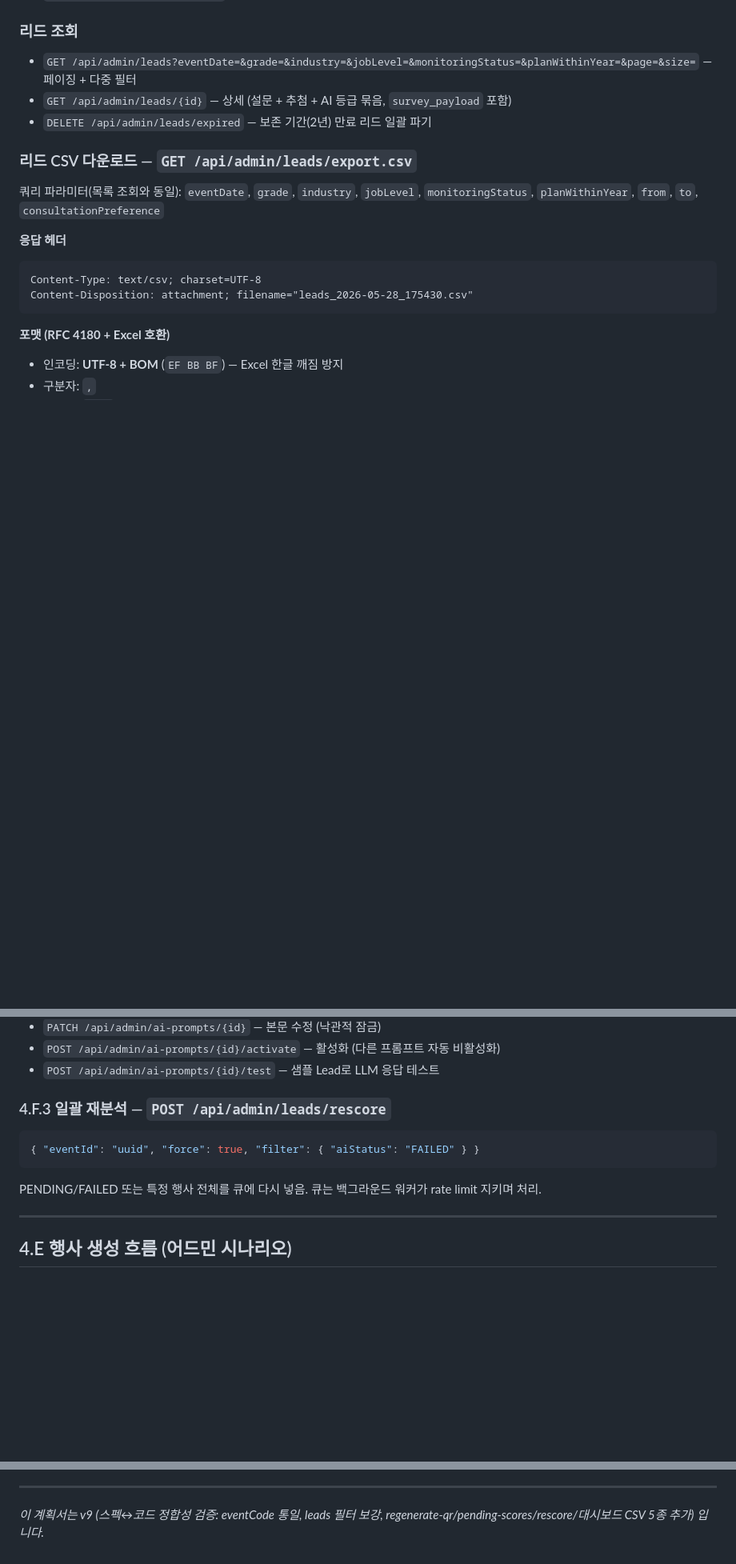
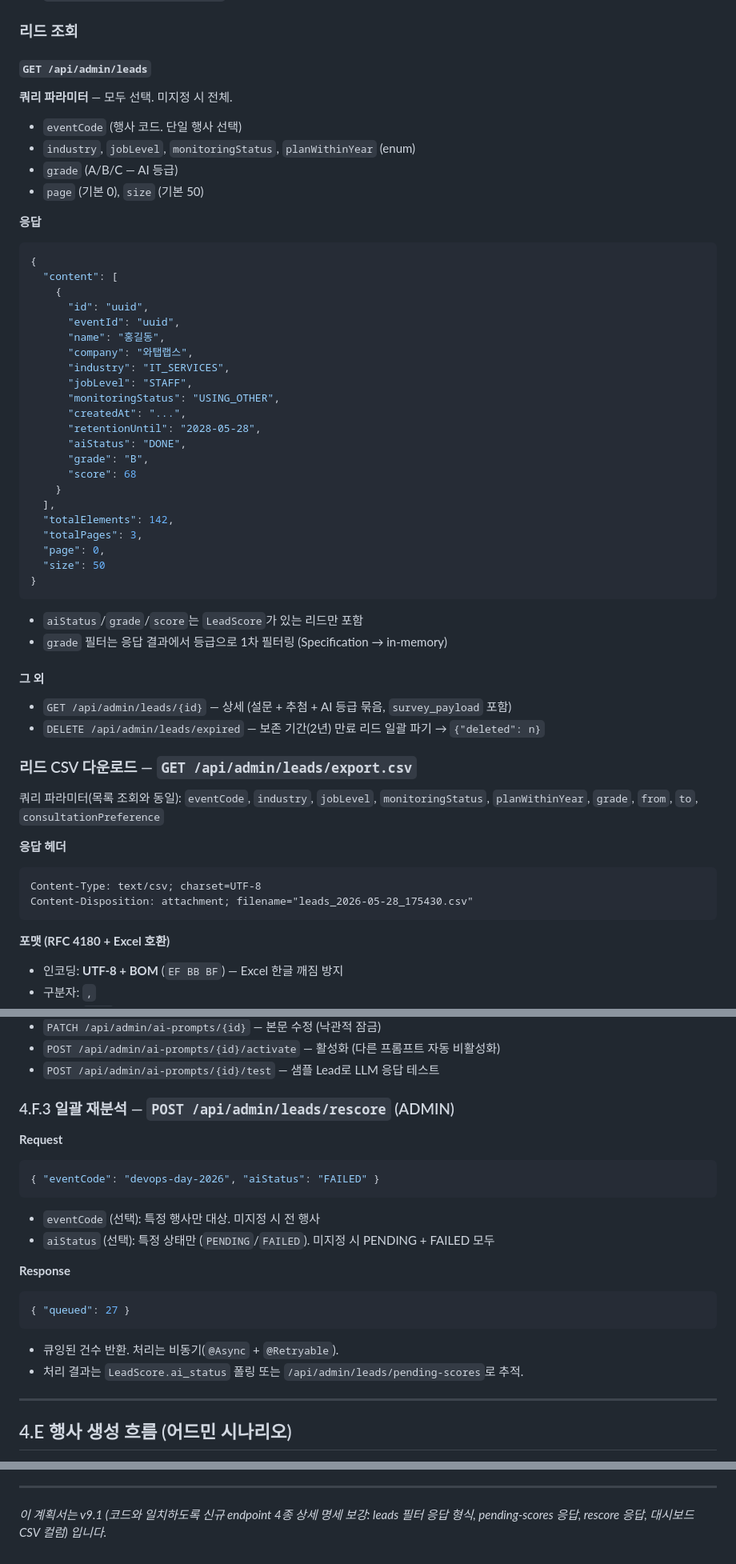
Before and after one commit to nininn94/Whatap-Picker, a Markdown page: backend-development-plan.md, 3 parts joined by grey strips. Shown at 80% size. Rendered like a GitHub page; blank space fills up the shorter version.

Commit message:
Backfill plan with v9 endpoint details aligned to code
- GET /api/admin/leads: full request/response shape with aiStatus/grade/
  score fields and grade post-filter behavior
- GET /api/admin/leads/pending-scores: response schema with
  pendingCount/failedCount + per-row attemptCount/lastAttemptedAt/reason
- POST /api/admin/leads/rescore: eventCode + aiStatus body, queued count
  response (replaces older free-form schema)
- Dashboard CSV table now lists actual columns per endpoint
- /api/admin/leads/export.csv query params aligned with implementation

Co-Authored-By: Claude Opus 4.7 <noreply@anthropic.com>

````diff
--- a/backend-development-plan.md
+++ b/backend-development-plan.md
@@ -983,13 +998,50 @@ class LeadScoringPipeline {
 - `DELETE /api/admin/users/{id}`
 
 ### 리드 조회
-- `GET /api/admin/leads?eventDate=&grade=&industry=&jobLevel=&monitoringStatus=&planWithinYear=&page=&size=` — 페이징 + 다중 필터
+
+#### `GET /api/admin/leads`
+**쿼리 파라미터** — 모두 선택. 미지정 시 전체.
+- `eventCode` (행사 코드. 단일 행사 선택)
+- `industry`, `jobLevel`, `monitoringStatus`, `planWithinYear` (enum)
+- `grade` (A/B/C — AI 등급)
+- `page` (기본 0), `size` (기본 50)
+
+**응답**
+```json
+{
+  "content": [
+    {
+      "id": "uuid",
+      "eventId": "uuid",
+      "name": "홍길동",
+      "company": "와탭랩스",
+      "industry": "IT_SERVICES",
+      "jobLevel": "STAFF",
+      "monitoringStatus": "USING_OTHER",
+      "createdAt": "...",
+      "retentionUntil": "2028-05-28",
+      "aiStatus": "DONE",
+      "grade": "B",
+      "score": 68
+    }
+  ],
+  "totalElements": 142,
+  "totalPages": 3,
+  "page": 0,
+  "size": 50
+}
+```
+
+- `aiStatus`/`grade`/`score`는 `LeadScore`가 있는 리드만 포함
+- `grade` 필터는 응답 결과에서 등급으로 1차 필터링 (Specification → in-memory)
+
+#### 그 외
 - `GET /api/admin/leads/{id}` — 상세 (설문 + 추첨 + AI 등급 묶음, `survey_payload` 포함)
-- `DELETE /api/admin/leads/expired` — 보존 기간(2년) 만료 리드 일괄 파기
+- `DELETE /api/admin/leads/expired` — 보존 기간(2년) 만료 리드 일괄 파기 → `{"deleted": n}`
 
 ### 리드 CSV 다운로드 — `GET /api/admin/leads/export.csv`
 
-쿼리 파라미터(목록 조회와 동일): `eventDate`, `grade`, `industry`, `jobLevel`, `monitoringStatus`, `planWithinYear`, `from`, `to`, `consultationPreference`
+쿼리 파라미터(목록 조회와 동일): `eventCode`, `industry`, `jobLevel`, `monitoringStatus`, `planWithinYear`, `grade`, `from`, `to`, `consultationPreference`
 
 **응답 헤더**
 ```
@@ -1334,13 +1386,23 @@ URL 변경 시 (예: `event_code` 변경) QR 캐시 무효화 + 재생성.
 - `POST /api/admin/ai-prompts/{id}/activate` — 활성화 (다른 프롬프트 자동 비활성화)
 - `POST /api/admin/ai-prompts/{id}/test` — 샘플 Lead로 LLM 응답 테스트
 
-### 4.F.3 일괄 재분석 — `POST /api/admin/leads/rescore`
-
-```json
-{ "eventId": "uuid", "force": true, "filter": { "aiStatus": "FAILED" } }
-```
-
-PENDING/FAILED 또는 특정 행사 전체를 큐에 다시 넣음. 큐는 백그라운드 워커가 rate limit 지키며 처리.
+### 4.F.3 일괄 재분석 — `POST /api/admin/leads/rescore` (ADMIN)
+
+**Request**
+```json
+{ "eventCode": "devops-day-2026", "aiStatus": "FAILED" }
+```
+
+- `eventCode` (선택): 특정 행사만 대상. 미지정 시 전 행사
+- `aiStatus` (선택): 특정 상태만 (`PENDING`/`FAILED`). 미지정 시 PENDING + FAILED 모두
+
+**Response**
+```json
+{ "queued": 27 }
+```
+
+- 큐잉된 건수 반환. 처리는 비동기(`@Async` + `@Retryable`).
+- 처리 결과는 `LeadScore.ai_status` 폴링 또는 `/api/admin/leads/pending-scores`로 추적.
 
 ---
 
@@ -1888,4 +1950,4 @@ curl http://localhost:8080/actuator/health
 
 ---
 
-*이 계획서는 v9 (스펙↔코드 정합성 검증: eventCode 통일, leads 필터 보강, regenerate-qr/pending-scores/rescore/대시보드 CSV 5종 추가) 입니다.*
+*이 계획서는 v9.1 (코드와 일치하도록 신규 endpoint 4종 상세 명세 보강: leads 필터 응답 형식, pending-scores 응답, rescore 응답, 대시보드 CSV 컬럼) 입니다.*
````
Also changed, not shown: other parts of backend-development-plan.md (+26 -11 lines).
